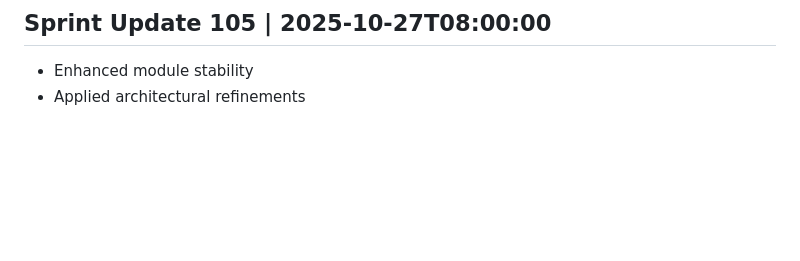
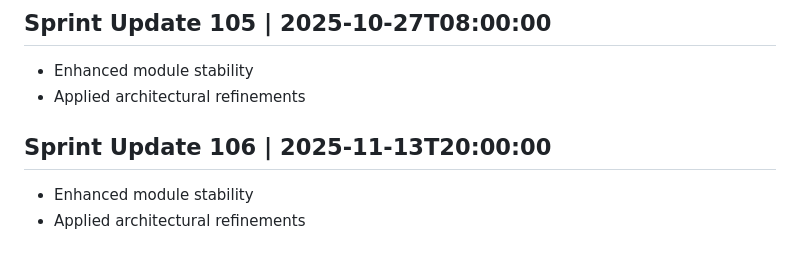
Before and after one commit to AshrafMorningstar/Learning, a Markdown page: PROJECT_HISTORY.md, the part around the change. Drawn GitHub-style; blank space fills up the shorter version.

```diff
--- a/PROJECT_HISTORY.md
+++ b/PROJECT_HISTORY.md
@@ -421,3 +421,7 @@
 ## Sprint Update 105 | 2025-10-27T08:00:00
 - Enhanced module stability
 - Applied architectural refinements
+
+## Sprint Update 106 | 2025-11-13T20:00:00
+- Enhanced module stability
+- Applied architectural refinements
```
